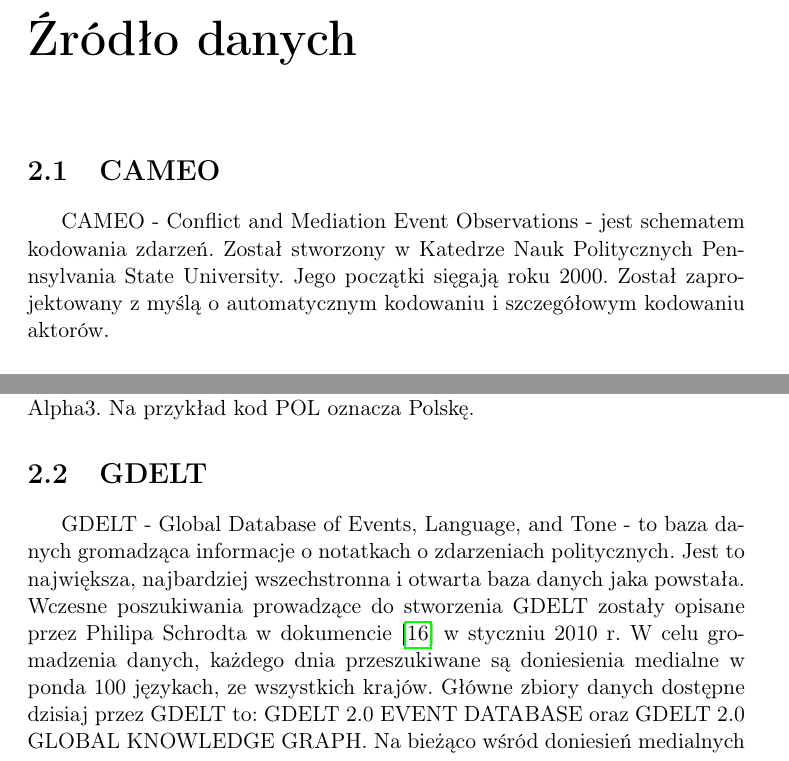
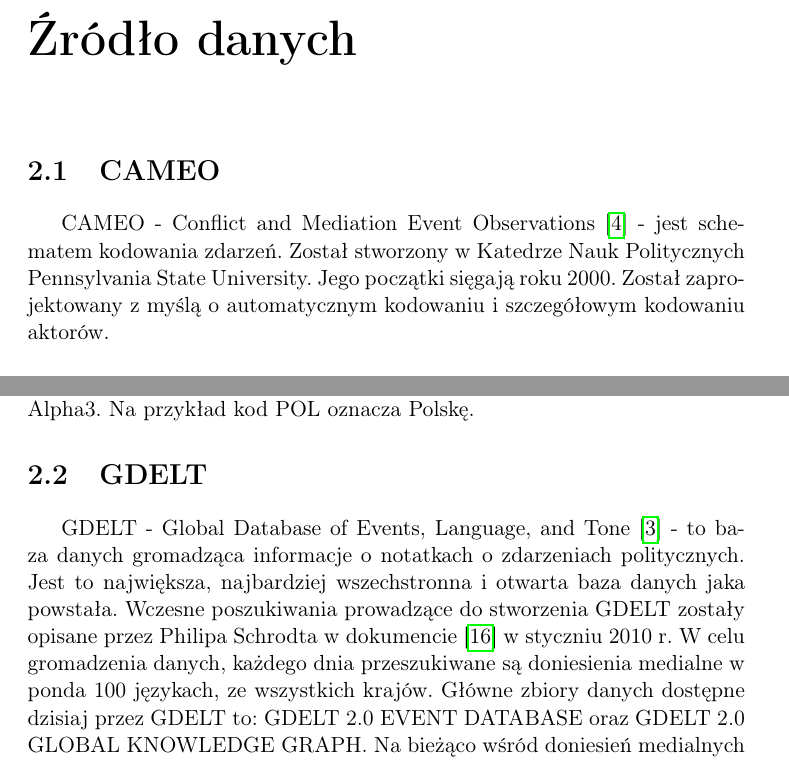
Before and after one commit to mijapa/Praca_dyplomowa, a LaTeX document (src/main.tex): two parts of pages 7 and 9 of 159, joined at a grey line, cut so that both start at the same text. Compiled offline with pdfLaTeX.

Commit message:
Add citations to Data Source chapter

```diff
--- a/src/main.tex
+++ b/src/main.tex
@@ -90,7 +90,7 @@
 
 
     \section{CAMEO}\label{sec:cameo}
-    CAMEO - Conflict and Mediation Event Observations - jest schematem kodowania zdarzeń.
+    CAMEO - Conflict and Mediation Event Observations~\cite{GDELTDocumentation} - jest schematem kodowania zdarzeń.
     Został stworzony w~Katedrze Nauk Politycznych Pennsylvania State University.
     Jego początki sięgają roku 2000.
     Został zaprojektowany z~myślą o~automatycznym kodowaniu i~szczegółowym kodowaniu aktorów.
@@ -156,7 +156,7 @@
 
 
     \section{GDELT}\label{sec:gdelt}
-    GDELT - Global Database of Events, Language, and Tone - to baza danych gromadząca informacje o notatkach o zdarzeniach politycznych.
+    GDELT - Global Database of Events, Language, and Tone~\cite{gdelt} - to baza danych gromadząca informacje o notatkach o zdarzeniach politycznych.
     Jest to największa, najbardziej wszechstronna i~otwarta baza danych jaka powstała.
     Wczesne poszukiwania prowadzące do stworzenia GDELT zostały opisane przez Philipa Schrodta w~dokumencie~\cite{Schrodt2010} w~styczniu 2010 r.
     W celu gromadzenia danych, każdego dnia przeszukiwane są doniesienia medialne w ponda 100 językach, ze wszystkich krajów.
```
Also changed, not shown: src/main.tex (2 more changed lines).
